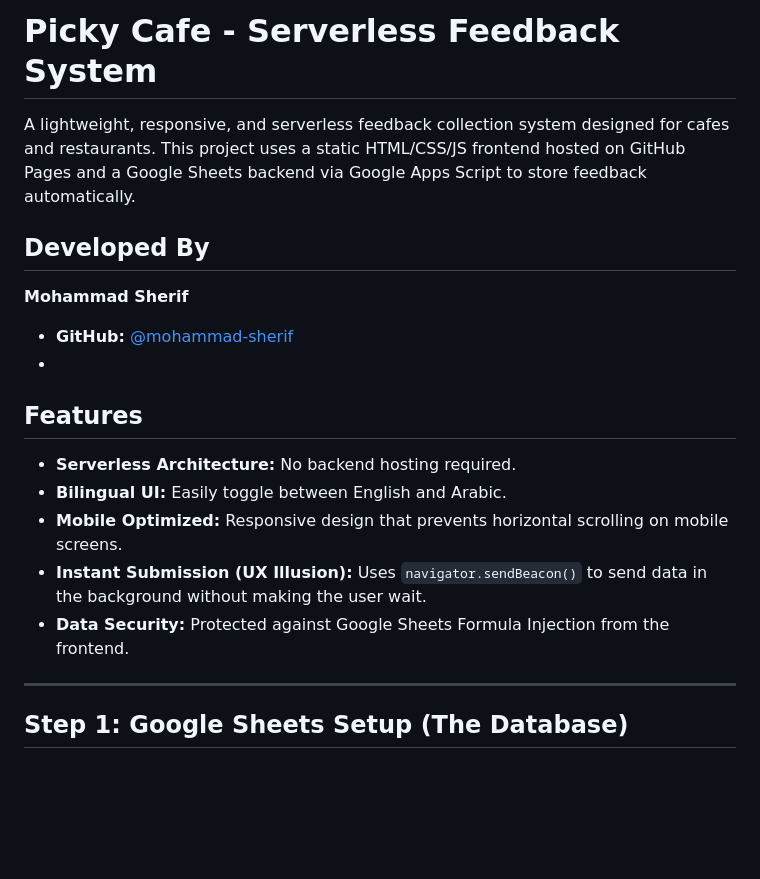
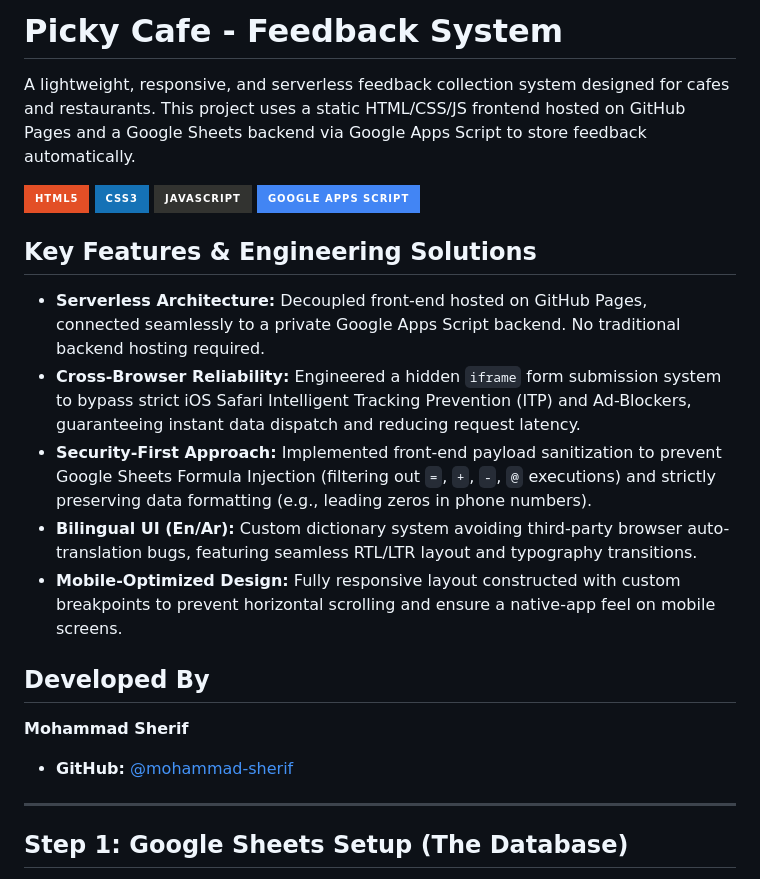
Before and after one commit to Mohammad-Sherif/Picky-Cafe-Form, a Markdown page: README.md, the part around the change. Rendered like a GitHub page; badges without logos; blank space fills up the shorter version.

```diff
--- a/README.md
+++ b/README.md
@@ -1,17 +1,23 @@
-# Picky Cafe - Serverless Feedback System
+# Picky Cafe - Feedback System
 
 A lightweight, responsive, and serverless feedback collection system designed for cafes and restaurants. This project uses a static HTML/CSS/JS frontend hosted on GitHub Pages and a Google Sheets backend via Google Apps Script to store feedback automatically.
+
+![HTML5](https://img.shields.io/badge/html5-%23E34F26.svg?style=for-the-badge&logo=html5&logoColor=white)
+![CSS3](https://img.shields.io/badge/css3-%231572B6.svg?style=for-the-badge&logo=css3&logoColor=white)
+![JavaScript](https://img.shields.io/badge/javascript-%23323330.svg?style=for-the-badge&logo=javascript&logoColor=%23F7DF1E)
+![Google Apps Script](https://img.shields.io/badge/Google%20Apps%20Script-4285F4?style=for-the-badge&logo=google&logoColor=white)
+
+## Key Features & Engineering Solutions
+
+- **Serverless Architecture:** Decoupled front-end hosted on GitHub Pages, connected seamlessly to a private Google Apps Script backend. No traditional backend hosting required.
+- **Cross-Browser Reliability:** Engineered a hidden `iframe` form submission system to bypass strict iOS Safari Intelligent Tracking Prevention (ITP) and Ad-Blockers, guaranteeing instant data dispatch and reducing request latency.
+- **Security-First Approach:** Implemented front-end payload sanitization to prevent Google Sheets Formula Injection (filtering out `=`, `+`, `-`, `@` executions) and strictly preserving data formatting (e.g., leading zeros in phone numbers).
+- **Bilingual UI (En/Ar):** Custom dictionary system avoiding third-party browser auto-translation bugs, featuring seamless RTL/LTR layout and typography transitions.
+- **Mobile-Optimized Design:** Fully responsive layout constructed with custom breakpoints to prevent horizontal scrolling and ensure a native-app feel on mobile screens.
 
 ## Developed By
 **Mohammad Sherif**
 - **GitHub:** [@mohammad-sherif](https://github.com/mohammad-sherif)
--
-## Features
-- **Serverless Architecture:** No backend hosting required.
-- **Bilingual UI:** Easily toggle between English and Arabic.
-- **Mobile Optimized:** Responsive design that prevents horizontal scrolling on mobile screens.
-- **Instant Submission (UX Illusion):** Uses `navigator.sendBeacon()` to send data in the background without making the user wait.
-- **Data Security:** Protected against Google Sheets Formula Injection from the frontend.
 
 ---
 
```
